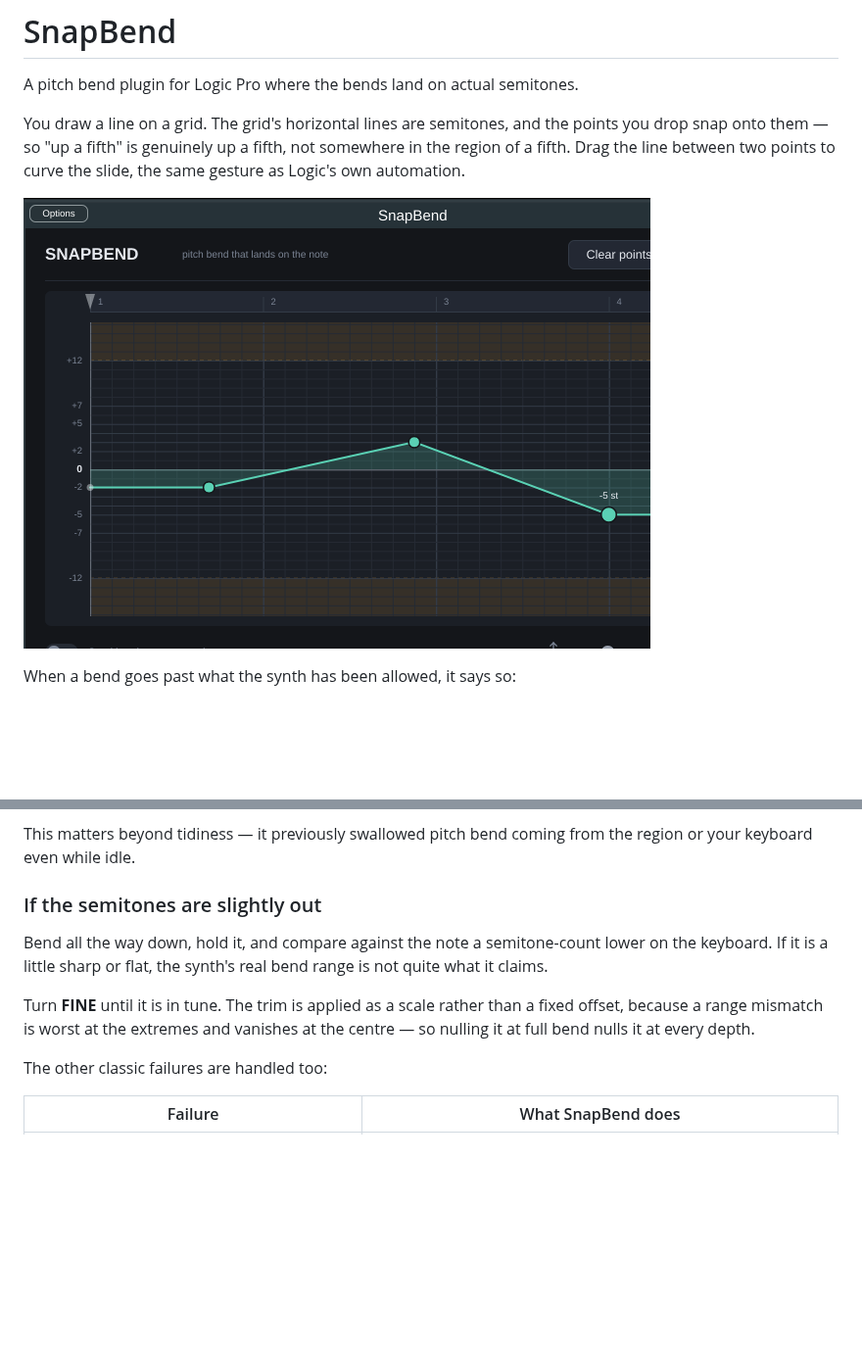
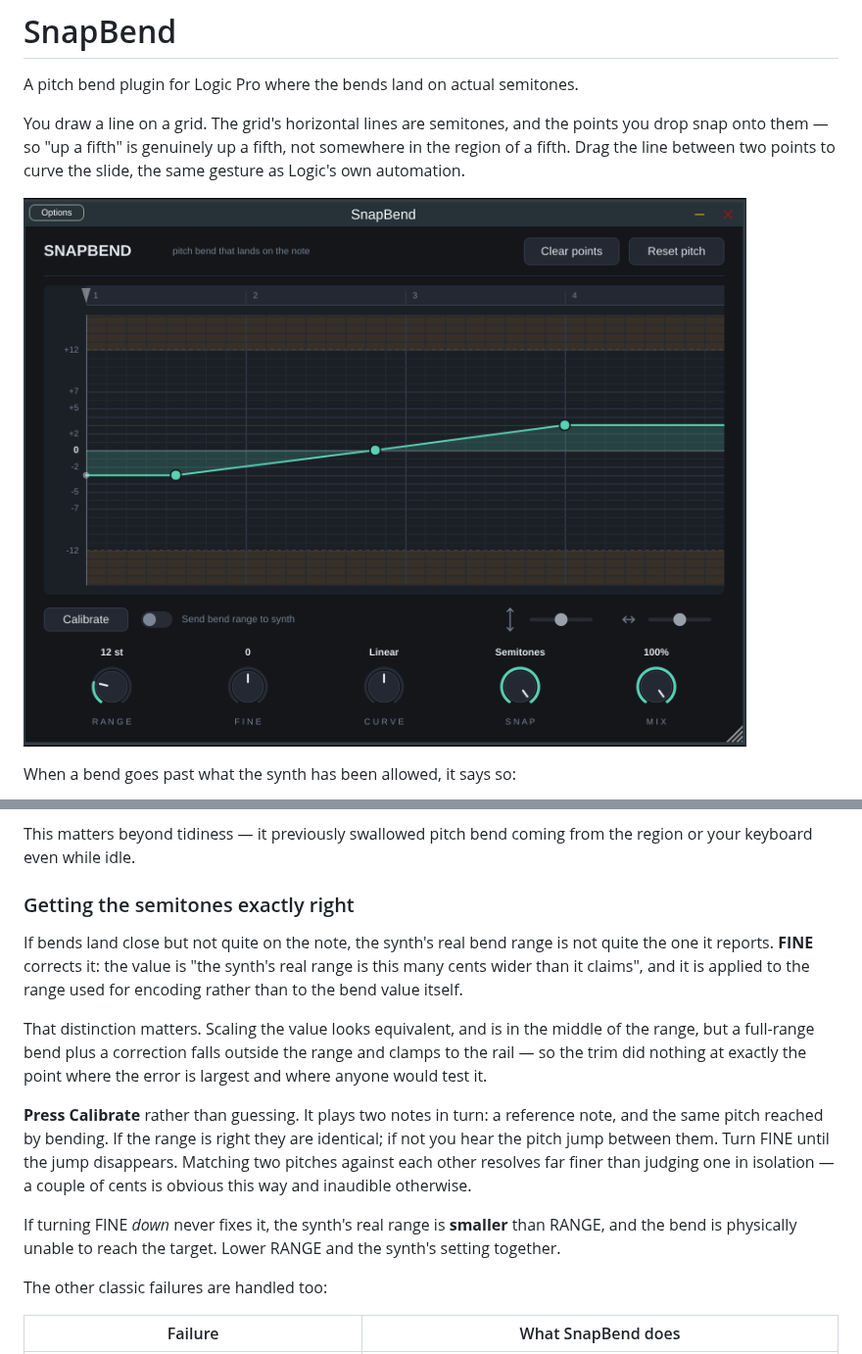
Before and after one commit to wellsdj/subbuteo-crowd, a Markdown page: snapbend/README.md, 2 parts joined by grey strips. Shown at 98% size. Drawn GitHub-style; pictures changed too: snapbend/docs/screenshot-curve.png; blank space fills up the shorter version.

```diff
--- a/snapbend/README.md
+++ b/snapbend/README.md
@@ -53,15 +53,28 @@ instrument sounds exactly as it does with the plugin taken off the strip.
 This matters beyond tidiness — it previously swallowed pitch bend coming from
 the region or your keyboard even while idle.
 
-### If the semitones are slightly out
+### Getting the semitones exactly right
 
-Bend all the way down, hold it, and compare against the note a semitone-count
-lower on the keyboard. If it is a little sharp or flat, the synth's real bend
-range is not quite what it claims.
+If bends land close but not quite on the note, the synth's real bend range is
+not quite the one it reports. **FINE** corrects it: the value is "the synth's
+real range is this many cents wider than it claims", and it is applied to the
+range used for encoding rather than to the bend value itself.
 
-Turn **FINE** until it is in tune. The trim is applied as a scale rather than a
-fixed offset, because a range mismatch is worst at the extremes and vanishes at
-the centre — so nulling it at full bend nulls it at every depth.
+That distinction matters. Scaling the value looks equivalent, and is in the
+middle of the range, but a full-range bend plus a correction falls outside the
+range and clamps to the rail — so the trim did nothing at exactly the point
+where the error is largest and where anyone would test it.
+
+**Press Calibrate** rather than guessing. It plays two notes in turn: a
+reference note, and the same pitch reached by bending. If the range is right
+they are identical; if not you hear the pitch jump between them. Turn FINE until
+the jump disappears. Matching two pitches against each other resolves far finer
+than judging one in isolation — a couple of cents is obvious this way and
+inaudible otherwise.
+
+If turning FINE *down* never fixes it, the synth's real range is **smaller**
+than RANGE, and the bend is physically unable to reach the target. Lower RANGE
+and the synth's setting together.
 
 The other classic failures are handled too:
 
```
Also changed, not shown: other parts of snapbend/README.md (+8 -3 lines), 11 other files.
